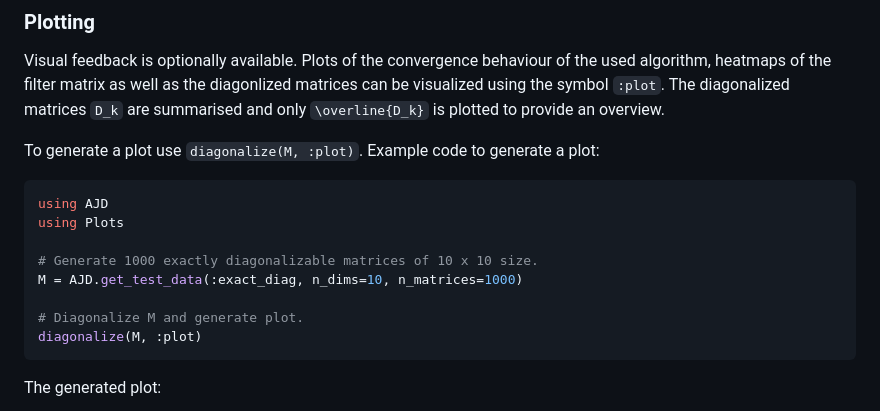
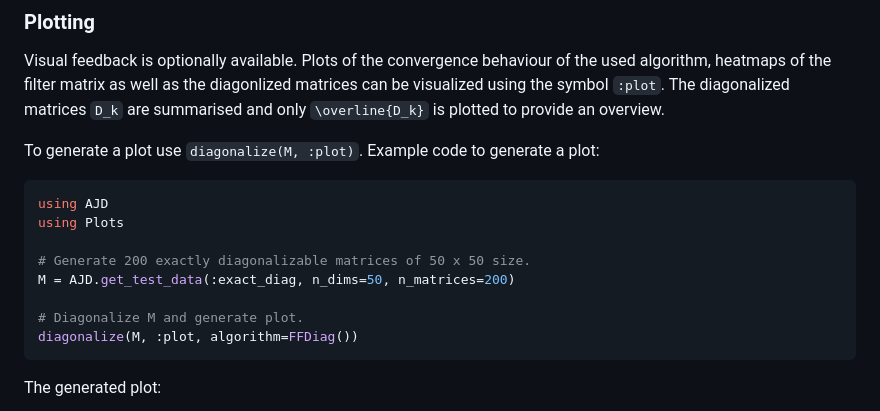
Before and after one commit to muehlefeldt/AJD.jl, a Markdown page: docs/src/getting-started.md, the part around the change. Drawn GitHub-style.

Commit message:
Example plot code.

````diff
--- a/docs/src/getting-started.md
+++ b/docs/src/getting-started.md
@@ -92,11 +92,11 @@ To generate a plot use `diagonalize(M, :plot)`. Example code to generate a plot:
 using AJD
 using Plots
 
-# Generate 1000 exactly diagonalizable matrices of 10 x 10 size.
-M = AJD.get_test_data(:exact_diag, n_dims=10, n_matrices=1000)
+# Generate 200 exactly diagonalizable matrices of 50 x 50 size.
+M = AJD.get_test_data(:exact_diag, n_dims=50, n_matrices=200)
 
 # Diagonalize M and generate plot.
-diagonalize(M, :plot)
+diagonalize(M, :plot, algorithm=FFDiag())
 ```
 The generated plot:
 
````
